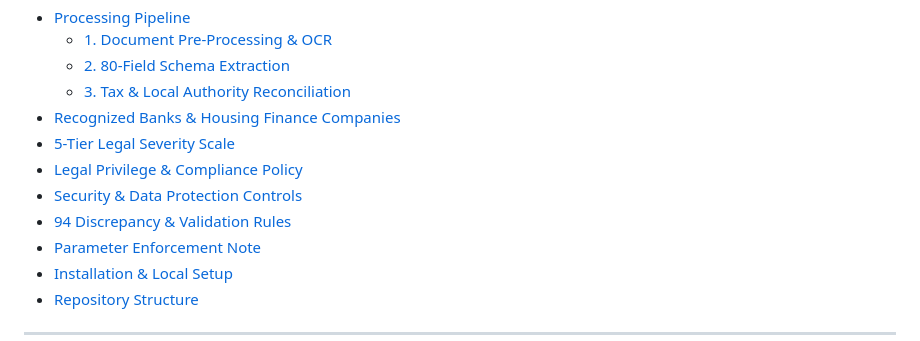
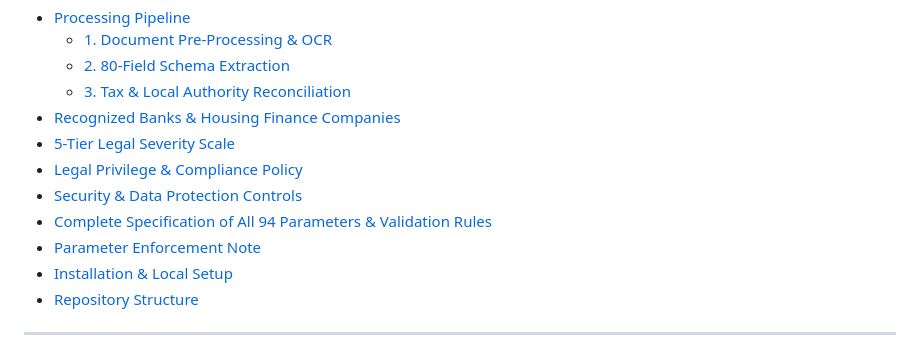
Before and after one commit to AtharvaKhanvilkar/DelhiTSR, a Markdown page: README.md, the part around the change. Drawn GitHub-style.

```diff
--- a/README.md
+++ b/README.md
@@ -27,7 +27,7 @@ DelhiTSR is a title verification engine for property ownership chains across the
 - [5-Tier Legal Severity Scale](#5-tier-legal-severity-scale)
 - [Legal Privilege \& Compliance Policy](#legal-privilege--compliance-policy)
 - [Security \& Data Protection Controls](#security--data-protection-controls)
-- [94 Discrepancy \& Validation Rules](#94-discrepancy--validation-rules)
+- [Complete Specification of All 94 Parameters & Validation Rules](#complete-specification-of-all-94-parameters--validation-rules)
 - [Parameter Enforcement Note](#parameter-enforcement-note)
 - [Installation \& Local Setup](#installation--local-setup)
 - [Repository Structure](#repository-structure)
```
